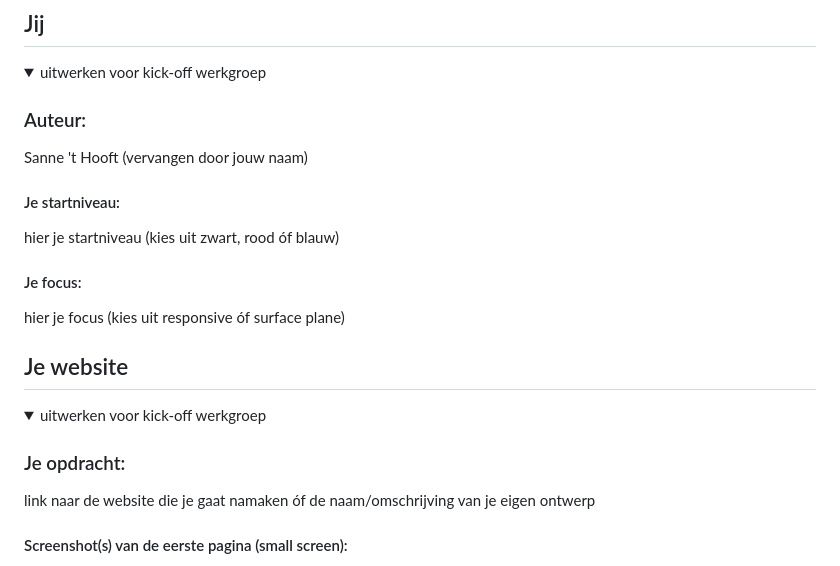
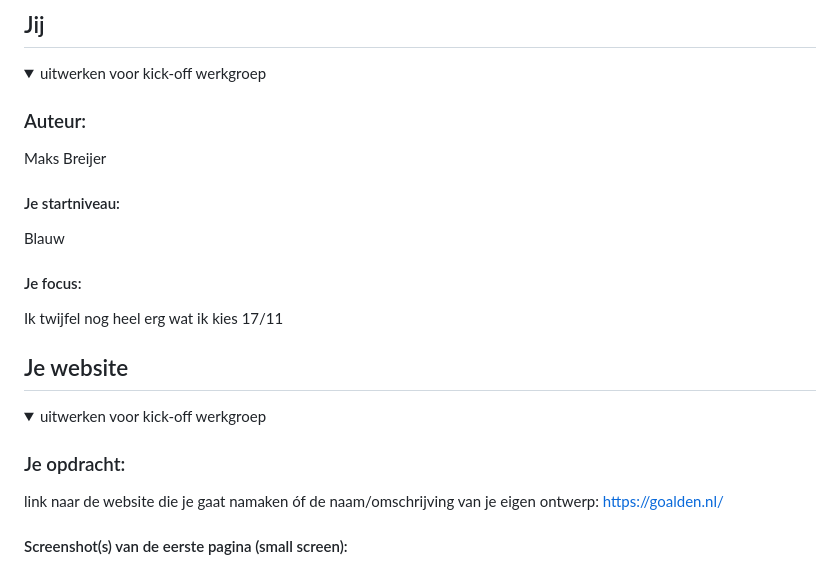
Before and after one commit to MaksBreijer/FED-Herkansing-Maks, a Markdown page: README.md, the part around the change. Rendered like a GitHub page.

```diff
--- a/README.md
+++ b/README.md
@@ -16,13 +16,13 @@ Nb. Door *open* toe te voegen aan een *details* element kun je deze standaard op
   <summary>uitwerken voor kick-off werkgroep</summary>
 
   ### Auteur:
-  Sanne 't Hooft (vervangen door jouw naam)
+  Maks Breijer
 
   #### Je startniveau:
-  hier je startniveau (kies uit zwart, rood óf blauw)
+  Blauw
 
   #### Je focus:
-  hier je focus (kies uit responsive óf surface plane)
+  Ik twijfel nog heel erg wat ik kies 17/11
 
 </details>
 
@@ -36,7 +36,7 @@ Nb. Door *open* toe te voegen aan een *details* element kun je deze standaard op
   <summary>uitwerken voor kick-off werkgroep</summary>
 
   ### Je opdracht:
-  link naar de website die je gaat namaken óf de naam/omschrijving van je eigen ontwerp
+  link naar de website die je gaat namaken óf de naam/omschrijving van je eigen ontwerp: https://goalden.nl/
 
   #### Screenshot(s) van de eerste pagina (small screen):
   hier de naam van de pagina
```
